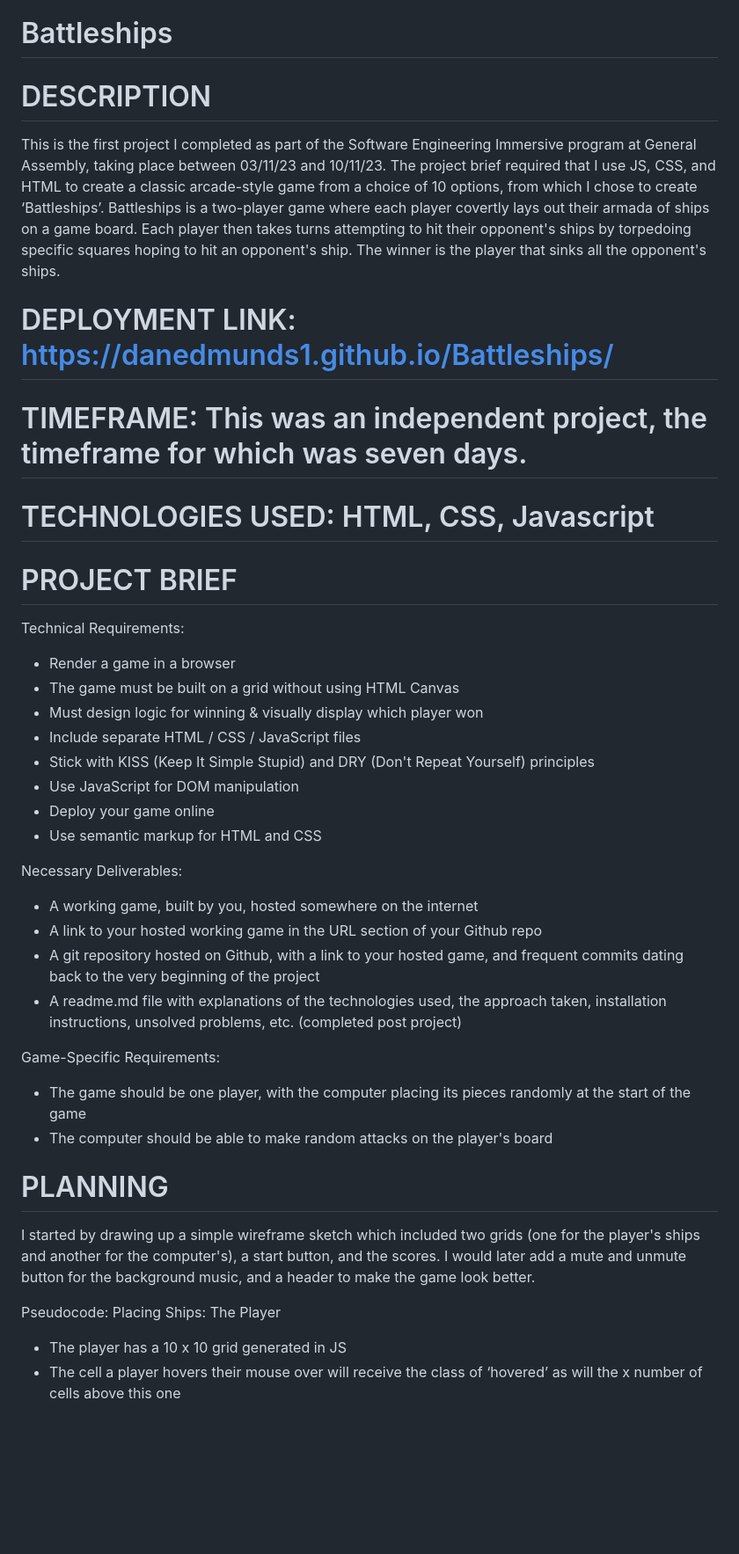
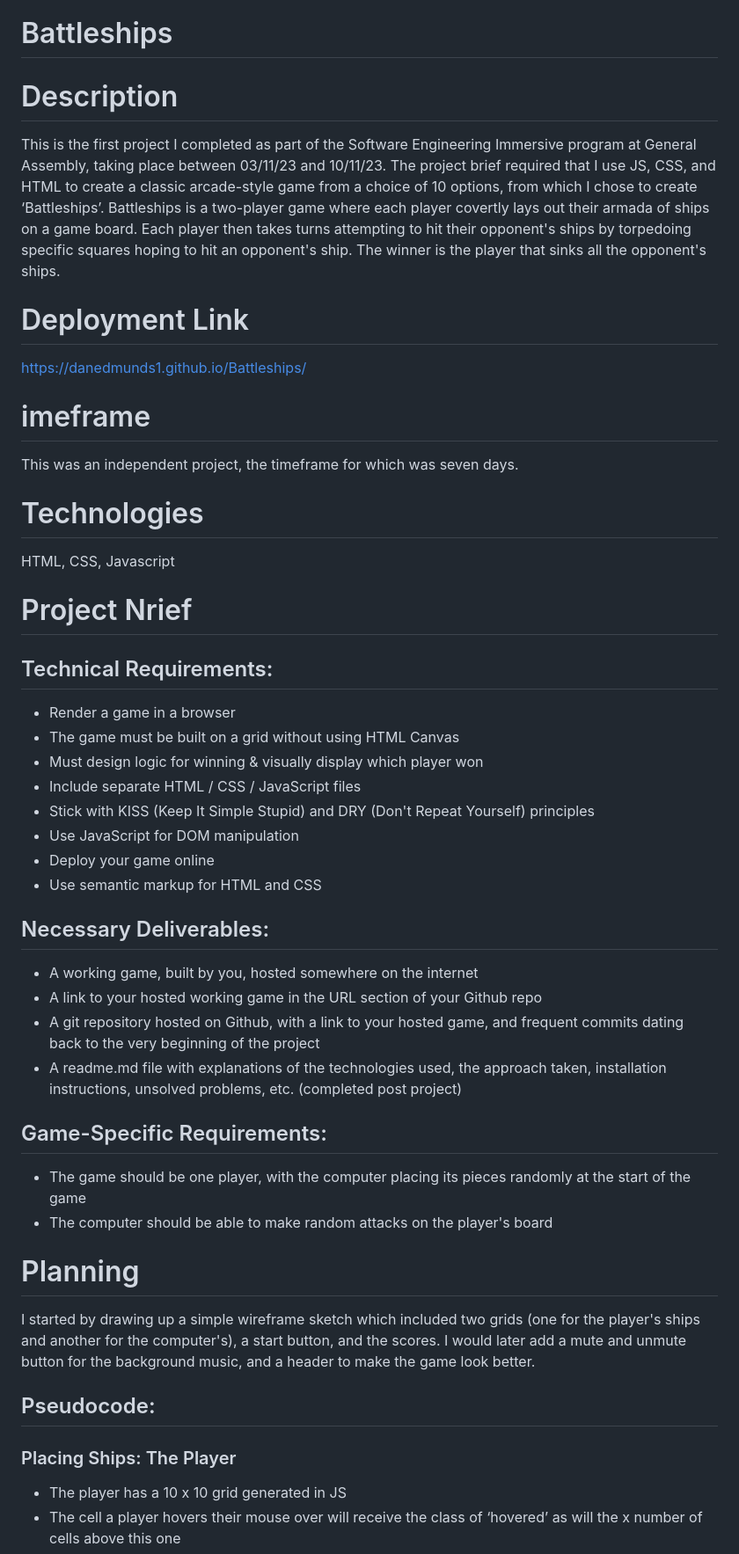
Before and after one commit to DanEdmunds1/Battleships, a Markdown page: README.md, the part around the change printed below. Shown: that part at 88% size. GitHub-like rendering; blank space fills up the shorter version.

Commit message:
ReadME format updated

```diff
--- a/README.md
+++ b/README.md
@@ -1,19 +1,22 @@
 # Battleships
 
-# DESCRIPTION
+# Description
 This is the first project I completed as part of the Software Engineering Immersive program at General Assembly, taking place between 03/11/23 and 10/11/23.  The project brief required that I use JS, CSS, and HTML to create a classic arcade-style game from a choice of 10 options, from which I chose to create ‘Battleships’.
 Battleships is a two-player game where each player covertly lays out their armada of ships on a game board. Each player then takes turns attempting to hit their opponent's ships by torpedoing specific squares hoping to hit an opponent's ship.
 The winner is the player that sinks all the opponent's ships.
 
 
-# DEPLOYMENT LINK: https://danedmunds1.github.io/Battleships/
+# Deployment Link
+https://danedmunds1.github.io/Battleships/
 
-# TIMEFRAME: This was an independent project, the timeframe for which was seven days.
+# imeframe
+This was an independent project, the timeframe for which was seven days.
 
-# TECHNOLOGIES USED: HTML, CSS, Javascript
+# Technologies
+HTML, CSS, Javascript
 
-# PROJECT BRIEF
-Technical Requirements:
+# Project Nrief
+## Technical Requirements:
 * Render a game in a browser
 * The game must be built on a grid without using HTML Canvas
 * Must design logic for winning & visually display which player won
@@ -23,22 +26,22 @@ Technical Requirements:
 * Deploy your game online
 * Use semantic markup for HTML and CSS
 
-Necessary Deliverables:
+## Necessary Deliverables:
 * A working game, built by you, hosted somewhere on the internet
 * A link to your hosted working game in the URL section of your Github repo
 * A git repository hosted on Github, with a link to your hosted game, and frequent commits dating back to the very beginning of the project
 * A readme.md file with explanations of the technologies used, the approach taken, installation instructions, unsolved problems, etc. (completed post project)
 
-Game-Specific Requirements:
+## Game-Specific Requirements:
 * The game should be one player, with the computer placing its pieces randomly at the start of the game
 * The computer should be able to make random attacks on the player's board
 
 
-# PLANNING
+# Planning
 I started by drawing up a simple wireframe sketch which included two grids (one for the player's ships and another for the computer's), a start button, and the scores. I would later add a mute and unmute button for the background music, and a header to make the game look better.
 
-Pseudocode:
-Placing Ships: The Player
+## Pseudocode:
+### Placing Ships: The Player
 * The player has a 10 x 10 grid generated in JS
 * The cell a player hovers their mouse over will receive the class of ‘hovered’ as will the x number of cells above this one
 * X being whichever ship is being placed (5, 4, 3, 3, 2)
```
Also changed, not shown: other parts of README.md (+12 -5 lines).
